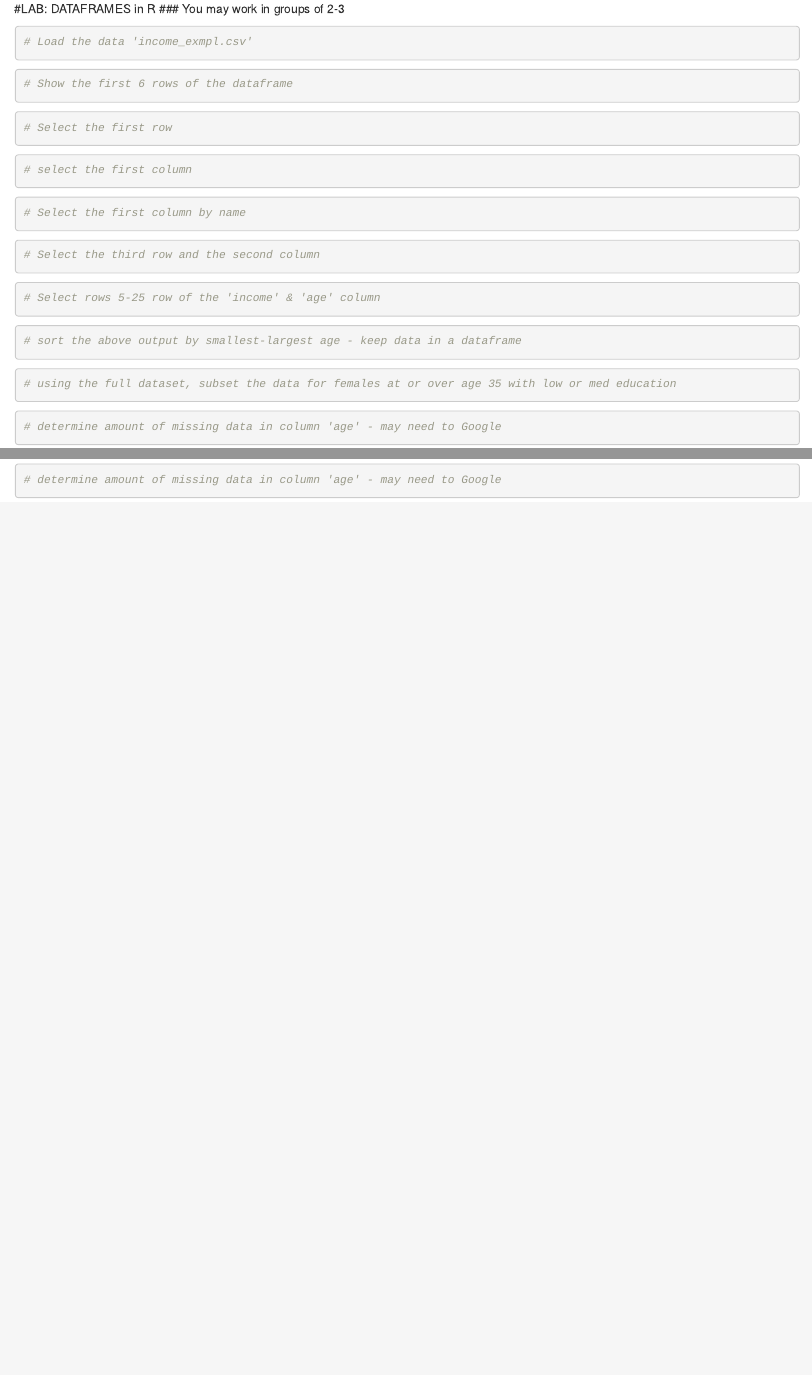
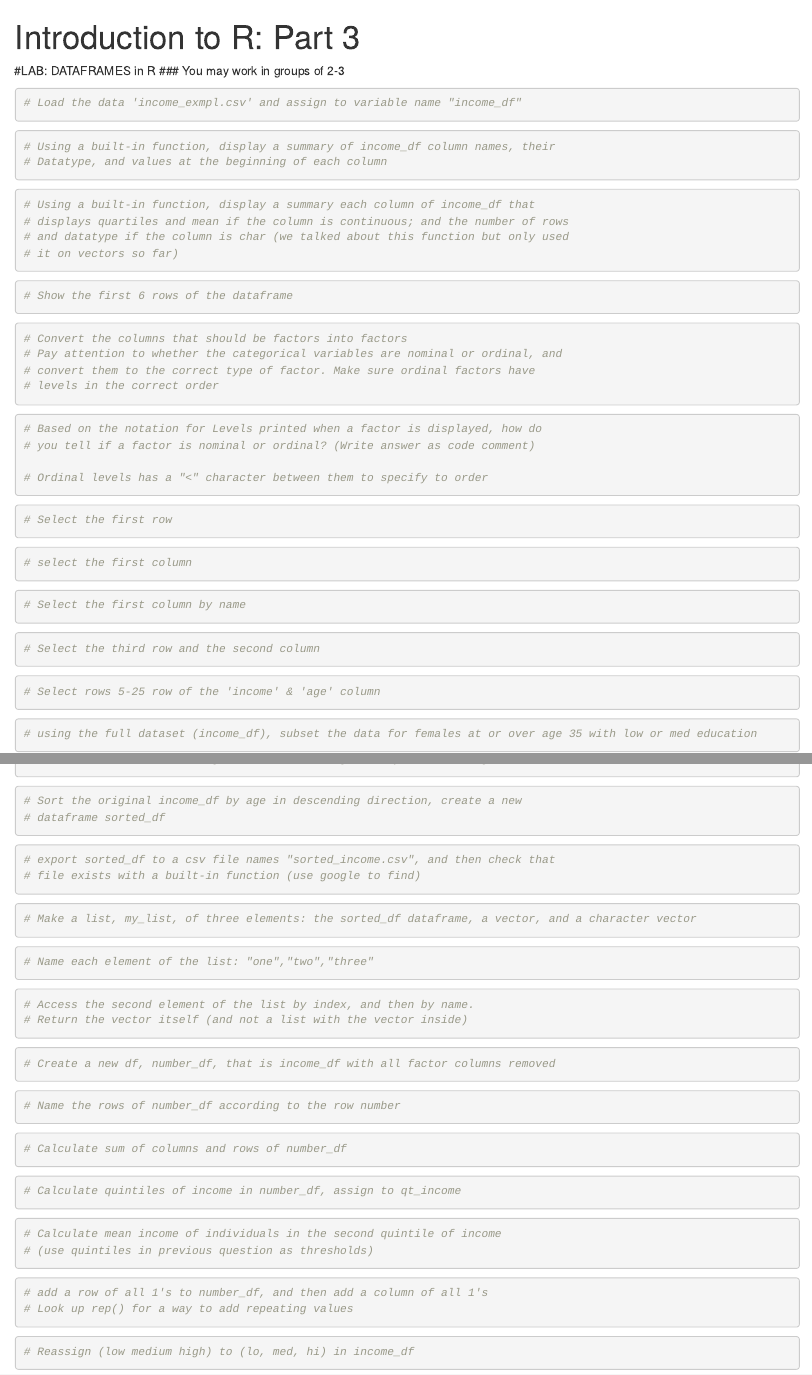
Before and after one commit to UVADS/DS-2003, an R Markdown document (02 Descriptive Stats & R Intro/class 4/2 - lab/introR-LAB-student.Rmd): the page in a window 1100 px wide, from its top, and a second part further down, joined at a grey line. Rendered offline with R 4.5, knitr and Pandoc, with nearby package versions.

Commit message:
Updates to class 4 (student lab intro R)

````diff
--- a/02 Descriptive Stats & R Intro/class 4/2 - lab/introR-LAB-student.Rmd
+++ b/02 Descriptive Stats & R Intro/class 4/2 - lab/introR-LAB-student.Rmd
@@ -1,4 +1,4 @@
 ---
 course: 'DS2003: Communicating with Data'
-class title: 'Introduction to R: Part 3'
+title: 'Introduction to R: Part 3'
 class number: '4'
@@ -7,17 +8,91 @@ class number: '4'
 #LAB: DATAFRAMES in R
 ### You may work in groups of 2-3
 
-```{r}
-# Load the data 'income_exmpl.csv'
+```{r 1}
+# Load the data 'income_exmpl.csv' and assign to variable name "income_df"
 
 
 ```
 
-```{r}
+
+
+```{r 2}
+# Using a built-in function, display a summary of income_df column names, their
+# Datatype, and values at the beginning of each column
+
+
+```
+
+```{r 3}
+# Using a built-in function, display a summary each column of income_df that
+# displays quartiles and mean if the column is continuous; and the number of rows
+# and datatype if the column is char (we talked about this function but only used
+# it on vectors so far)
+
+
+```
+
+
+```{r 4}
 # Show the first 6 rows of the dataframe
 
 
 ```
 
-```{r}
+
+```{r 5}
+# Convert the columns that should be factors into factors
+# Pay attention to whether the categorical variables are nominal or ordinal, and
+# convert them to the correct type of factor. Make sure ordinal factors have
+# levels in the correct order
+
+
+
+```
+
+```{r 6}
+# Based on the notation for Levels printed when a factor is displayed, how do
+# you tell if a factor is nominal or ordinal? (Write answer as code comment)
+
+# Ordinal levels has a "<" character between them to specify to order
+```
+
+
+```{r 7}
 # Select the first row
+
+
+```
+
+
+
+```{r 8}
+# select the first column
+
+
+```
+
+
+```{r 9}
+# Select the first column by name
+
+
+```
+
+
+```{r 10}
+# Select the third row and the second column
+
+
+```
+
+
+```{r 11}
+# Select rows 5-25 row of the 'income' & 'age' column
+
+
+```
+
+
+```{r 12}
+# using the full dataset (income_df), subset the data for females at or over age 35 with low or med education
@@ -24,50 +112,85 @@ class number: '4'
+```{r 14}
+# Sort the original income_df by age in descending direction, create a new
+# dataframe sorted_df
+
+
+```
+
+
+```{r 15}
+# export sorted_df to a csv file names "sorted_income.csv", and then check that
+# file exists with a built-in function (use google to find)
 
 
 
 ```
 
 
-```{r}
-# select the first column
+
+```{r 16}
+# Make a list, my_list, of three elements: the sorted_df dataframe, a vector, and a character vector
 
 
 ```
 
 
-```{r}
-# Select the first column by name
+```{r 17}
+# Name each element of the list: "one","two","three"
+
+```
+
+
+```{r 18}
+# Access the second element of the list by index, and then by name.
+# Return the vector itself (and not a list with the vector inside)
+
+```
+
+```{r 19}
+# Create a new df, number_df, that is income_df with all factor columns removed
+
+```
+
+
+```{r 20}
+# Name the rows of number_df according to the row number
 
 
 ```
 
-```{r}
-# Select the third row and the second column
+
+```{r 21}
+# Calculate sum of columns and rows of number_df
+
+
+```
+
+```{r 22}
+# Calculate quintiles of income in number_df, assign to qt_income
+
+```
+
+
+```{r 23}
+# Calculate mean income of individuals in the second quintile of income
+# (use quintiles in previous question as thresholds)
 
 
 
 ```
 
-```{r}
-# Select rows 5-25 row of the 'income' & 'age' column
+
+```{r 24}
+# add a row of all 1's to number_df, and then add a column of all 1's
+# Look up rep() for a way to add repeating values
 
 
 ```
 
-```{r}
-# sort the above output by smallest-largest age - keep data in a dataframe
 
-```
-
-```{r}
-# using the full dataset, subset the data for females at or over age 35 with low or med education
+```{r 25}
+# Reassign (low medium high) to (lo, med, hi) in income_df
 
 
 
 ```
-
-```{r}
-# determine amount of missing data in column 'age' - may need to Google
-
-
-
-```
````
Also changed, not shown: 02 Descriptive Stats & R Intro/class 4/2 - lab/introR-LAB-student.Rmd (14 more changed lines), 1 other file.
